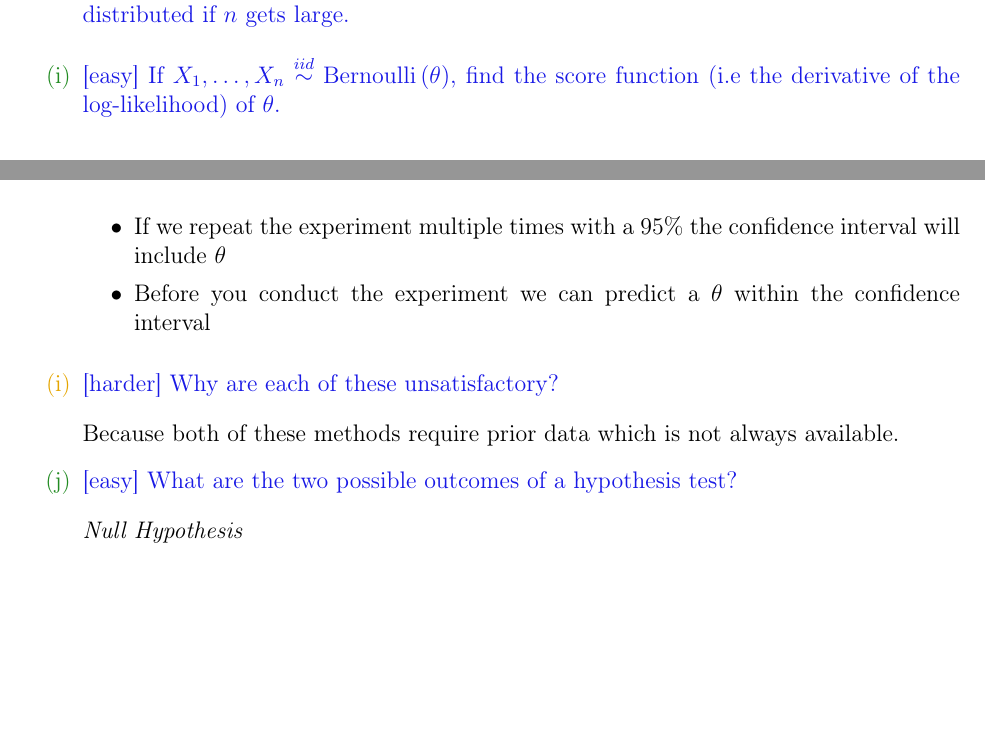
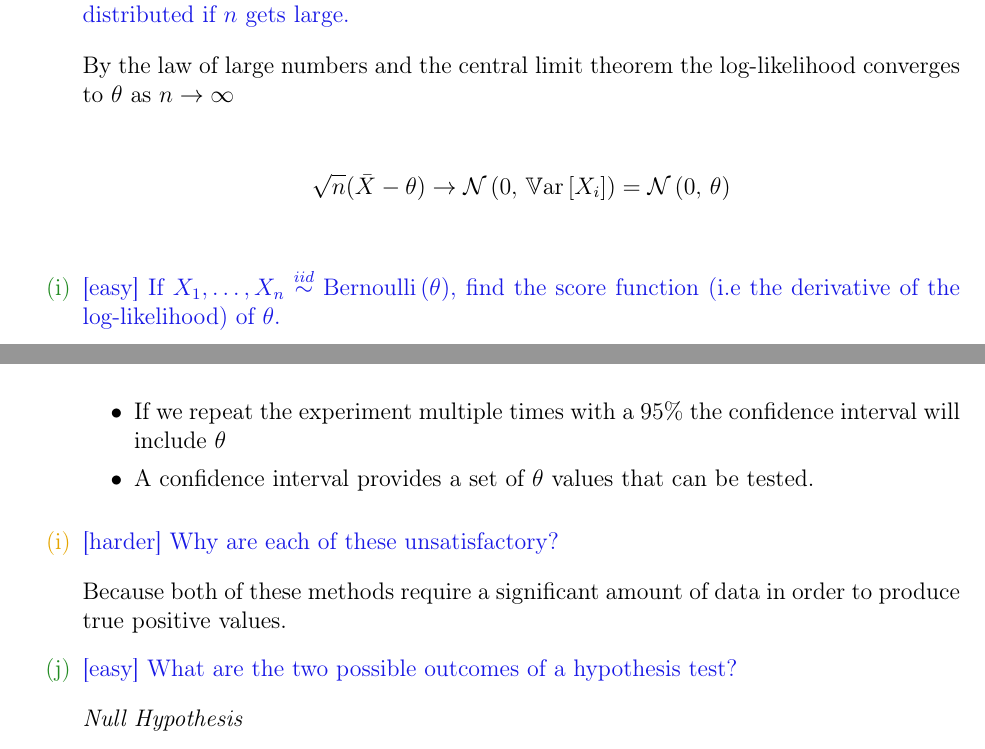
Before and after one commit to knarfamlap/MATH341_HW, a LaTeX problem sheet (hw01/hw01.tex): two parts of pages 4 and 7 of 7 before the commit and two parts of pages 4 and 7 of 8 after it, joined at a grey line, cut so that both start at the same text, the shorter picture padded with empty space. The pictures show the PDF file hw01/hw01.pdf that the author committed with the source.

Commit message:
adds subimited version of hw01

```diff
--- a/hw01/hw01.tex
+++ b/hw01/hw01.tex
@@ -151,11 +153,16 @@ No
 \easysubproblem{If $\Xoneton \iid \bernoulli{\theta}$, find the log-likelihood of $\theta$, $\ell(\theta)$.}\spc{2}
 
 \begin{align*}
-     \ell(\theta) = \ln(\theta)(n \bar{X}) + \ln(i - \theta)(n - n\bar{X})
+     \ell(\theta) = \ln(\theta)(n \bar{X}) + \ln(1 - \theta)(n - n\bar{X})
 \end{align*}
 
 \hardsubproblem{[MA] If $\Xoneton \iid f(x;\theta)$, explain why the log-likelihood of $\theta$ is normally distributed if $n$ gets large.}\spc{6}
 
+By the law of large numbers and the central limit theorem the log-likelihood converges to $\theta$ as $n \to \infty$
+
+\begin{align*}
+\sqrt{n}(\bar{X} - \theta) \to \normnot{0}{\var{X_{i}}} = \normnot{0}{\theta}
+ \end{align*}
 \easysubproblem{If $\Xoneton \iid \bernoulli{\theta}$, find the score function (i.e the derivative of the log-likelihood) of $\theta$.}\spc{2}
 
 
@@ -293,12 +300,12 @@ When n is small $\hat\theta_{MLE}$ does not approximate to $\normnot{\theta}{SE(
 
 \begin{itemize}
     \item If we repeat the experiment multiple times with a 95\% the confidence interval will include $\theta$
-    \item Before you conduct the experiment we can predict a $\theta$ within the confidence interval
+    \item A confidence interval provides a set of $\theta$ values that can be tested.
 \end{itemize}
 
 \intermediatesubproblem{Why are each of these unsatisfactory?}\spc{3}
 
-Because both of these methods require prior data which is not always available.
+Because both of these methods require a significant amount of data in order to produce true positive values.
 \easysubproblem{What are the two possible outcomes of a hypothesis test?}\spc{1}
 
 \emph{Null Hypothesis}
```
Also changed, not shown: hw01/hw01.pdf, hw01/hw01.tex (21 more changed lines).
